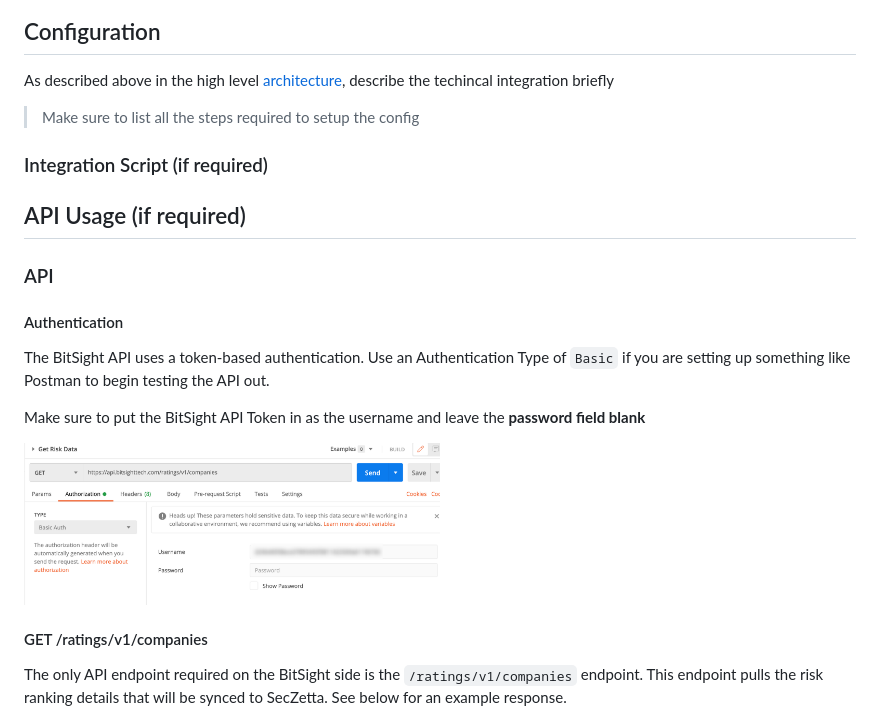
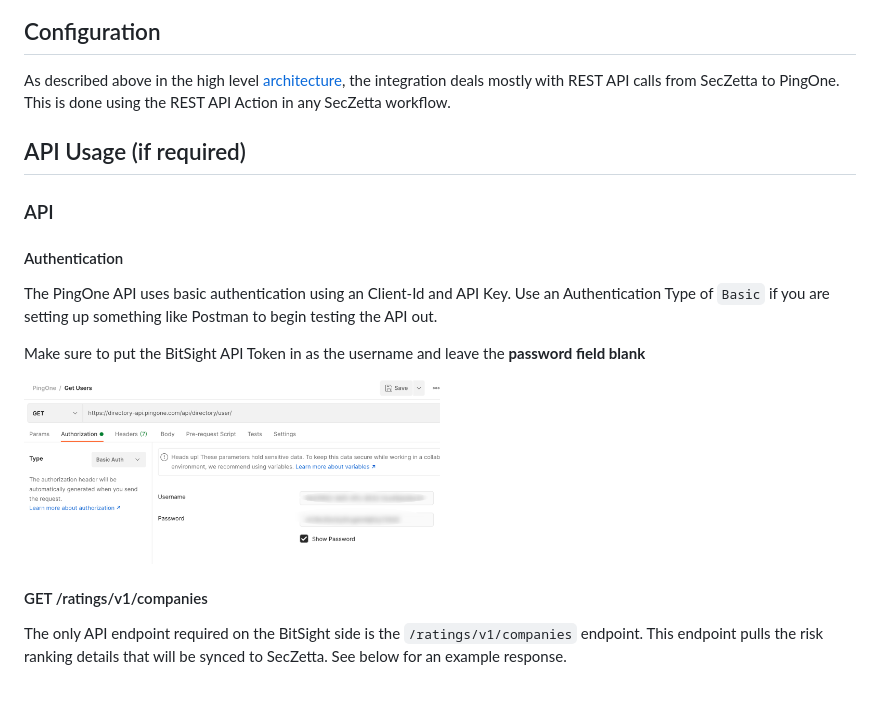
Before and after one commit to SecZetta/integrations, a Markdown page: pingone/README.md, the part around the change printed below. Rendered like a GitHub page; pictures changed too: pingone/img/pingone-postman-example.png (added); blank space fills up the shorter version.

```diff
--- a/pingone/README.md
+++ b/pingone/README.md
@@ -67,11 +80,8 @@ In order to generate an API Key follow these steps:
 
 ## Configuration
 
-As described above in the high level [architecture](#architecture-overview), describe the techincal integration briefly
+As described above in the high level [architecture](#architecture-overview), the integration deals mostly with REST API calls from SecZetta to PingOne. This is done using the REST API Action in any SecZetta workflow.
 
-> Make sure to list all the steps required to setup the config
-
-### Integration Script (if required)
 
 ## API Usage (if required)
 
@@ -79,11 +89,11 @@ As described above in the high level [architecture](#architecture-overview), des
 
 #### Authentication
 
-The BitSight API uses a token-based authentication. Use an Authentication Type of `Basic` if you are setting up something like Postman to begin testing the API out.
+The PingOne API uses basic authentication using an Client-Id and API Key. Use an Authentication Type of `Basic` if you are setting up something like Postman to begin testing the API out.
 
 Make sure to put the BitSight API Token in as the username and leave the **password field blank**
 
-<img src="https://raw.githubusercontent.com/SecZetta/integrations/main/bitsight/img/bitsight-postman-get-risk-data.png" width="50%"/>
+<img src="https://raw.githubusercontent.com/SecZetta/integrations/main/pingone/img/pingone-postman-example.png" width="50%"/>
 
 #### GET /ratings/v1/companies
 
```
Also changed, not shown: other parts of pingone/README.md (+25 -12 lines), bitsight/README.md (+20 -0 lines), pingone/img/pingone-architecture-overview.png.
